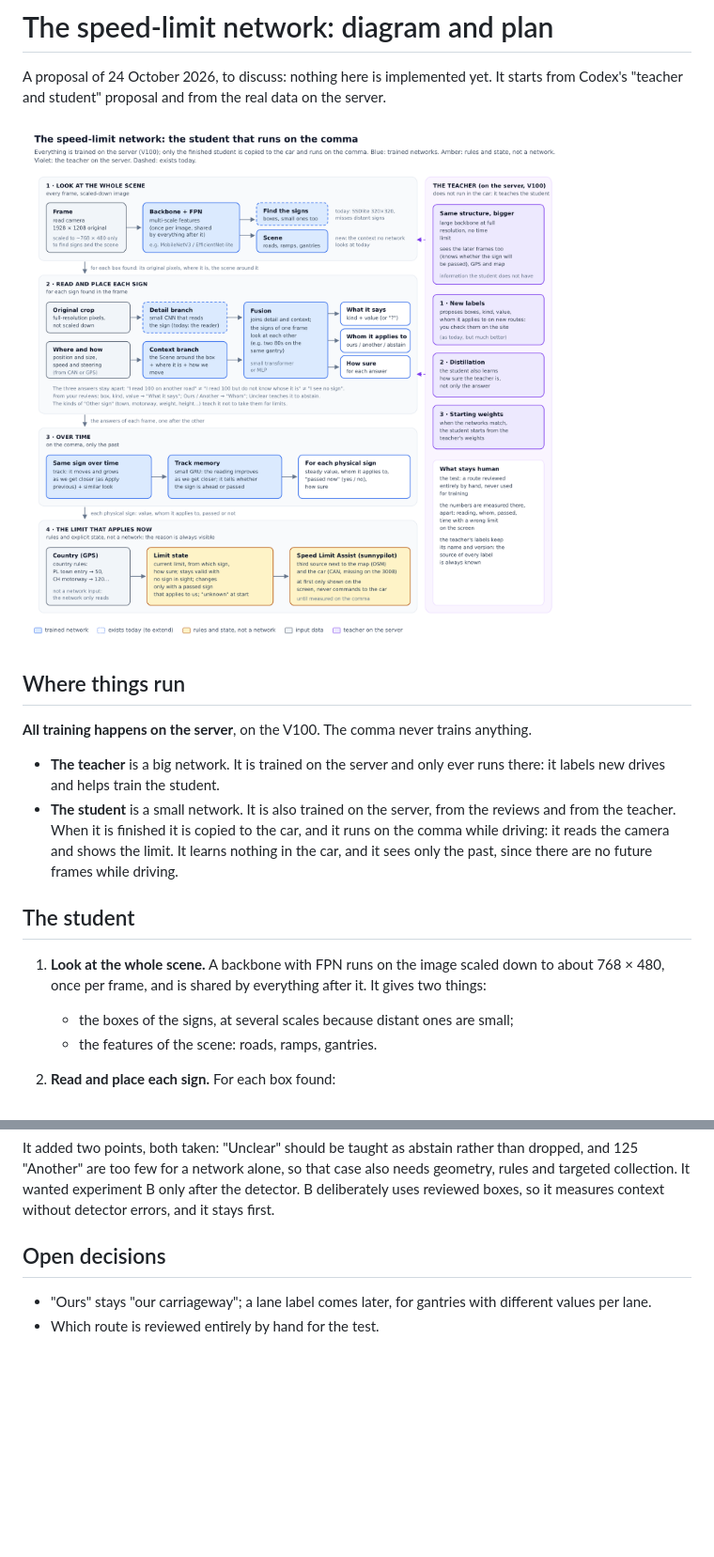
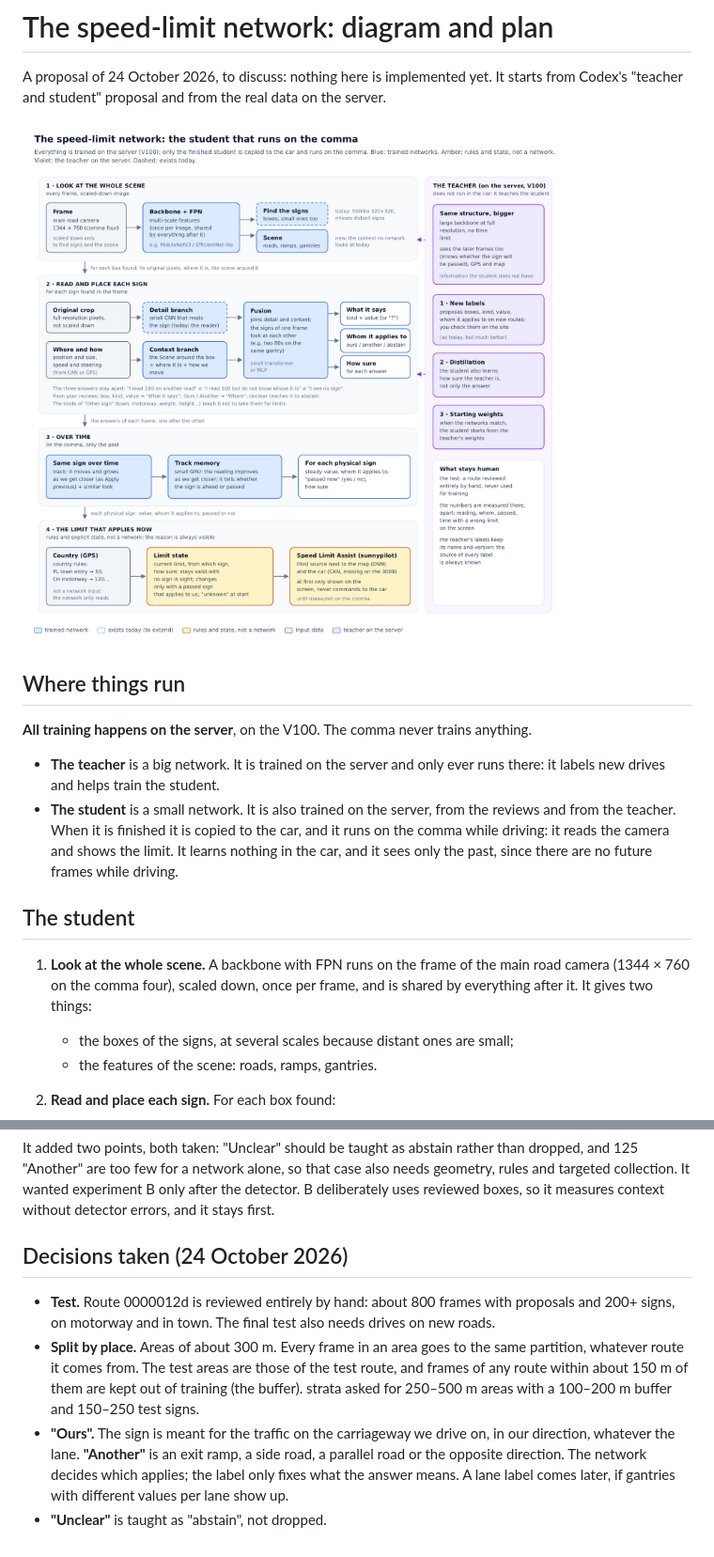
Before and after one commit to Deggory/sunnypilot.speedlimits, a Markdown page: docs/NEURAL_NETWORK.md, 2 parts joined by grey strips. Shown at 94% size. Rendered like a GitHub page; pictures changed too: docs/neural-network.png; blank space fills up the shorter version.

Commit message:
docs(network): comma four frames are 1344x760 (full resolution); cameras and 3X compatibility; split by place; decisions
Co-Authored-By: Claude Opus 5.5 <noreply@anthropic.com>

```diff
--- a/docs/NEURAL_NETWORK.md
+++ b/docs/NEURAL_NETWORK.md
@@ -13,7 +13,7 @@ A proposal of 24 October 2026, to discuss: nothing here is implemented yet. It s
 
 ## The student
 
-1. **Look at the whole scene.** A backbone with FPN runs on the image scaled down to about 768 × 480, once per frame, and is shared by everything after it. It gives two things:
+1. **Look at the whole scene.** A backbone with FPN runs on the frame of the main road camera (1344 × 760 on the comma four), scaled down, once per frame, and is shared by everything after it. It gives two things:
    - the boxes of the signs, at several scales because distant ones are small;
    - the features of the scene: roads, ramps, gantries.
 2. **Read and place each sign.** For each box found:
@@ -71,7 +76,9 @@ strata, a local model, agrees on these points:
 
 It added two points, both taken: "Unclear" should be taught as abstain rather than dropped, and 125 "Another" are too few for a network alone, so that case also needs geometry, rules and targeted collection. It wanted experiment B only after the detector. B deliberately uses reviewed boxes, so it measures context without detector errors, and it stays first.
 
-## Open decisions
+## Decisions taken (24 October 2026)
 
-- "Ours" stays "our carriageway"; a lane label comes later, for gantries with different values per lane.
-- Which route is reviewed entirely by hand for the test.
+- **Test.** Route 0000012d is reviewed entirely by hand: about 800 frames with proposals and 200+ signs, on motorway and in town. The final test also needs drives on new roads.
+- **Split by place.** Areas of about 300 m. Every frame in an area goes to the same partition, whatever route it comes from. The test areas are those of the test route, and frames of any route within about 150 m of them are kept out of training (the buffer). strata asked for 250–500 m areas with a 100–200 m buffer and 150–250 test signs.
+- **"Ours".** The sign is meant for the traffic on the carriageway we drive on, in our direction, whatever the lane. **"Another"** is an exit ramp, a side road, a parallel road or the opposite direction. The network decides which applies; the label only fixes what the answer means. A lane label comes later, if gantries with different values per lane show up.
+- **"Unclear"** is taught as "abstain", not dropped.
```
Also changed, not shown: other parts of docs/NEURAL_NETWORK.md (+8 -3 lines).
